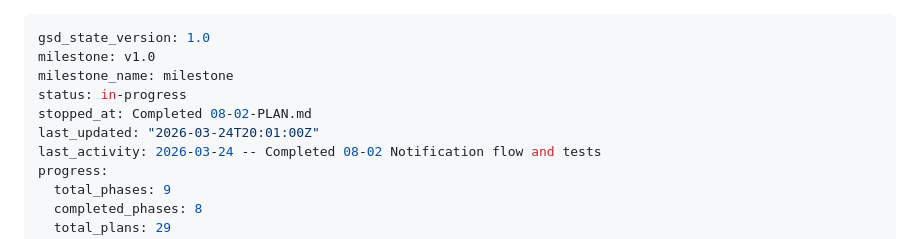
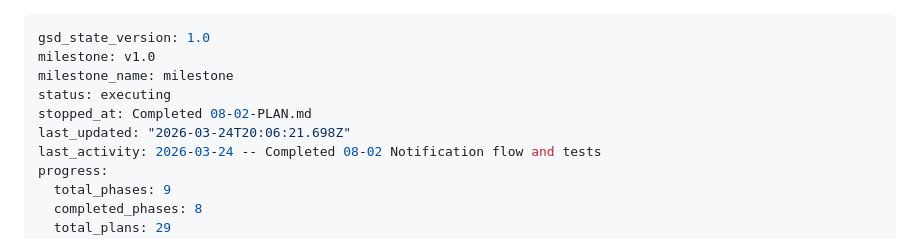
Before and after one commit to krzywdzin/RentApp, a Markdown page: .planning/STATE.md, the part around the change. Drawn GitHub-style.

Commit message:
docs(phase-08): complete phase execution

```diff
--- a/.planning/STATE.md
+++ b/.planning/STATE.md
@@ -2,9 +2,9 @@
 gsd_state_version: 1.0
 milestone: v1.0
 milestone_name: milestone
-status: in-progress
+status: executing
 stopped_at: Completed 08-02-PLAN.md
-last_updated: "2026-03-24T20:01:00Z"
+last_updated: "2026-03-24T20:06:21.698Z"
 last_activity: 2026-03-24 -- Completed 08-02 Notification flow and tests
 progress:
   total_phases: 9
```
Also changed, not shown: .planning/ROADMAP.md (+1 -1 lines), 1 other file.
